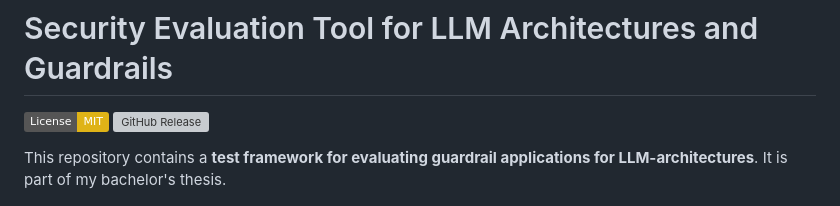
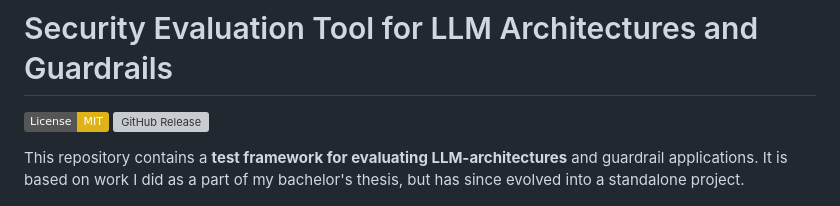
Before and after one commit to flomanuel/LLM-Evaluation-Framework, a Markdown page: README.md, the part around one of its changes. Drawn GitHub-style; badges without logos; grey boxes are pictures that could not be loaded.

Commit message:
Revise README content and update GitHub badge
Updated project description and badge for GitHub release.

```diff
--- a/README.md
+++ b/README.md
@@ -5,6 +5,5 @@
 
-This repository contains a **test framework for evaluating guardrail applications for LLM-architectures**. It is part of
-my bachelor's thesis.
+This repository contains a **test framework for evaluating LLM-architectures** and guardrail applications. It is based on work I did as a part of my bachelor's thesis, but has since evolved into a standalone project.
 
 ![Project Banner](./_extras/doc/banner.jpeg)
 
```
Also changed, not shown: other parts of README.md (+1 -1 lines).
